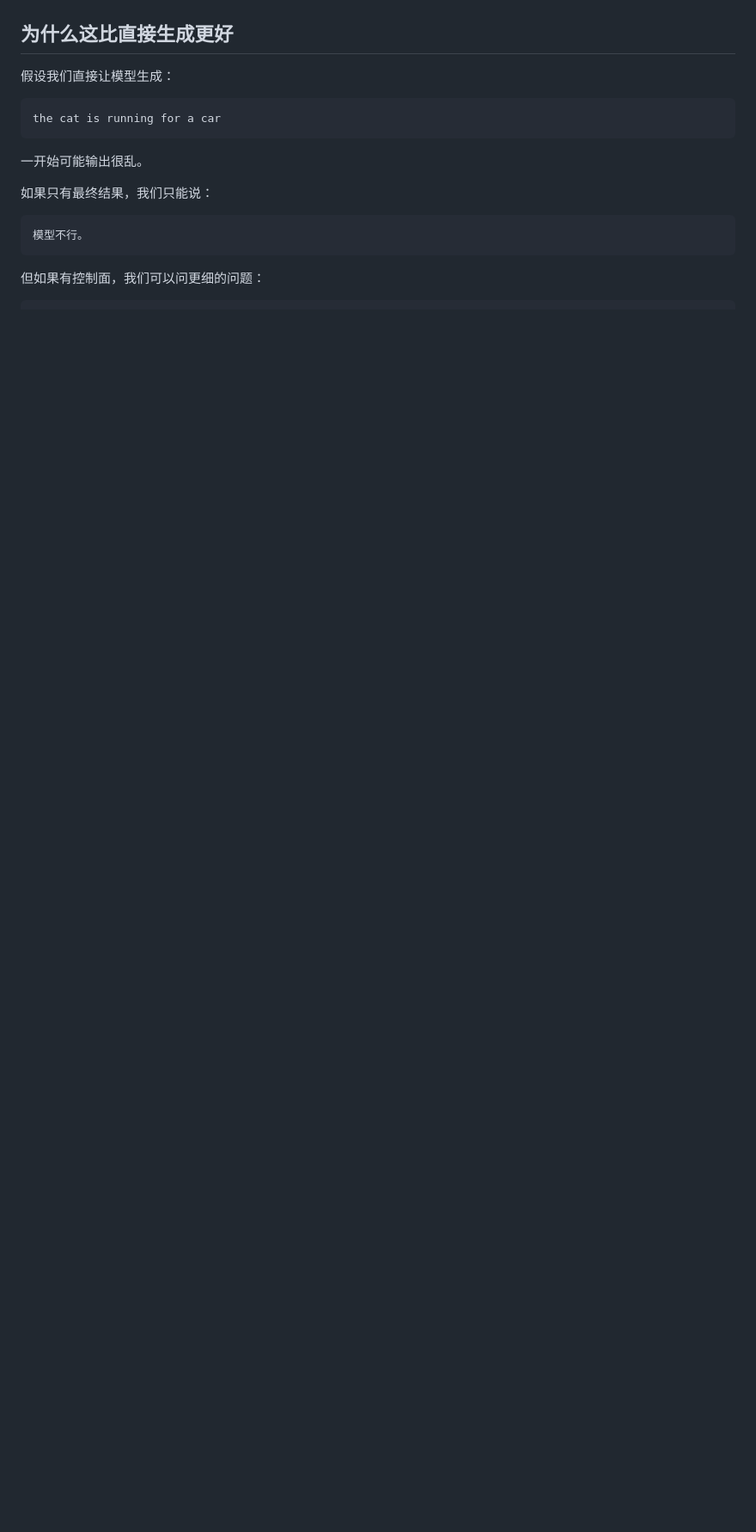
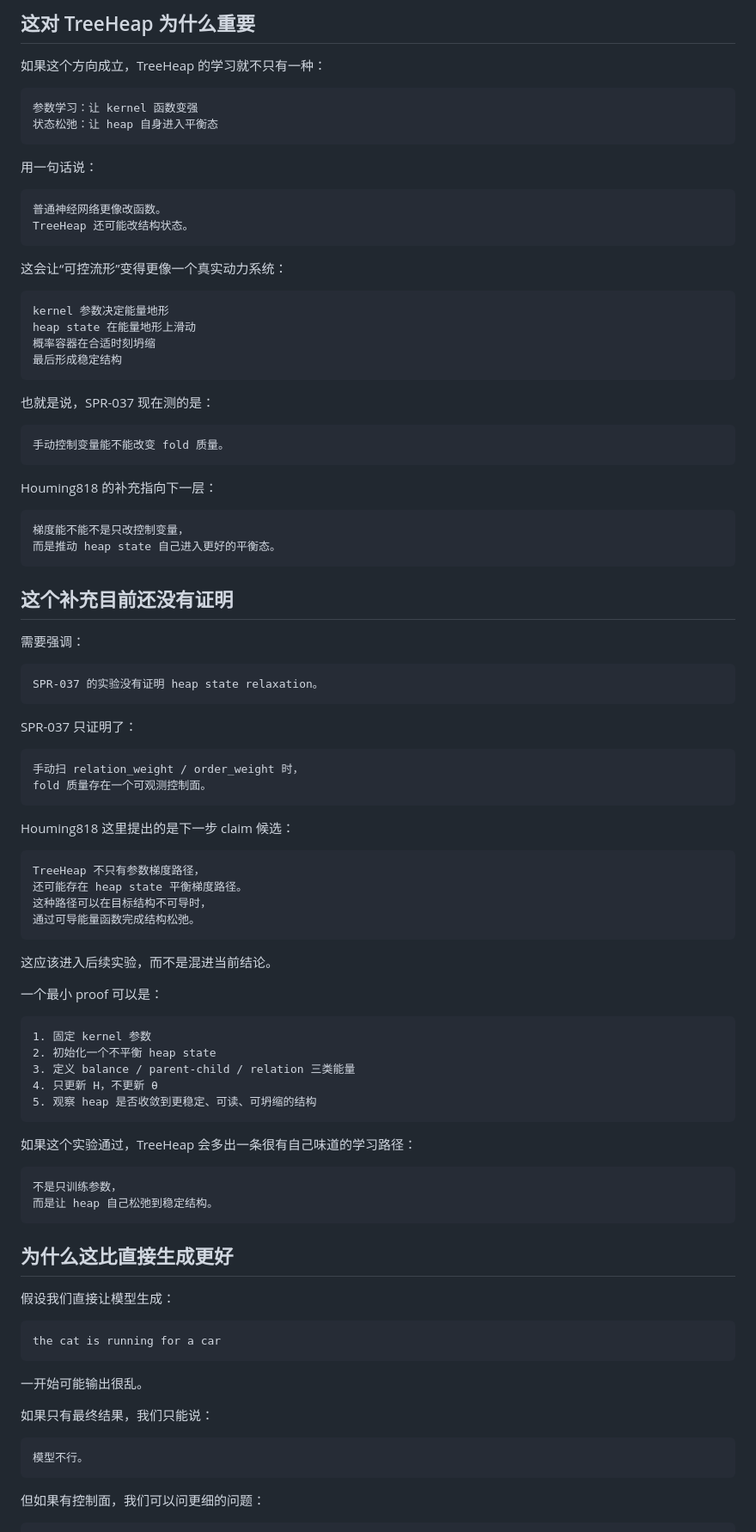
Before and after one commit to houming818/lostmap.cn, a Markdown page: src/spr/037-controllable-fold-manifold.md, the part around one of its changes. Shown at 86% size. Drawn GitHub-style; blank space fills up the shorter version.

Commit message:
blog: clarify heap state gradient hypothesis

````diff
--- a/src/spr/037-controllable-fold-manifold.md
+++ b/src/spr/037-controllable-fold-manifold.md
@@ -91,3 +306,83 @@ controls -> fold quality
+## 这对 TreeHeap 为什么重要
+
+如果这个方向成立，TreeHeap 的学习就不只有一种：
+
+```text
+参数学习：让 kernel 函数变强
+状态松弛：让 heap 自身进入平衡态
+```
+
+用一句话说：
+
+```text
+普通神经网络更像改函数。
+TreeHeap 还可能改结构状态。
+```
+
+这会让“可控流形”变得更像一个真实动力系统：
+
+```text
+kernel 参数决定能量地形
+heap state 在能量地形上滑动
+概率容器在合适时刻坍缩
+最后形成稳定结构
+```
+
+也就是说，SPR-037 现在测的是：
+
+```text
+手动控制变量能不能改变 fold 质量。
+```
+
+Houming818 的补充指向下一层：
+
+```text
+梯度能不能不是只改控制变量，
+而是推动 heap state 自己进入更好的平衡态。
+```
+
+## 这个补充目前还没有证明
+
+需要强调：
+
+```text
+SPR-037 的实验没有证明 heap state relaxation。
+```
+
+SPR-037 只证明了：
+
+```text
+手动扫 relation_weight / order_weight 时，
+fold 质量存在一个可观测控制面。
+```
+
+Houming818 这里提出的是下一步 claim 候选：
+
+```text
+TreeHeap 不只有参数梯度路径，
+还可能存在 heap state 平衡梯度路径。
+这种路径可以在目标结构不可导时，
+通过可导能量函数完成结构松弛。
+```
+
+这应该进入后续实验，而不是混进当前结论。
+
+一个最小 proof 可以是：
+
+```text
+1. 固定 kernel 参数
+2. 初始化一个不平衡 heap state
+3. 定义 balance / parent-child / relation 三类能量
+4. 只更新 H，不更新 θ
+5. 观察 heap 是否收敛到更稳定、可读、可坍缩的结构
+```
+
+如果这个实验通过，TreeHeap 会多出一条很有自己味道的学习路径：
+
+```text
+不是只训练参数，
+而是让 heap 自己松弛到稳定结构。
+```
 
 ## 为什么这比直接生成更好
 
````
Also changed, not shown: other parts of src/spr/037-controllable-fold-manifold.md (+215 -0 lines).
